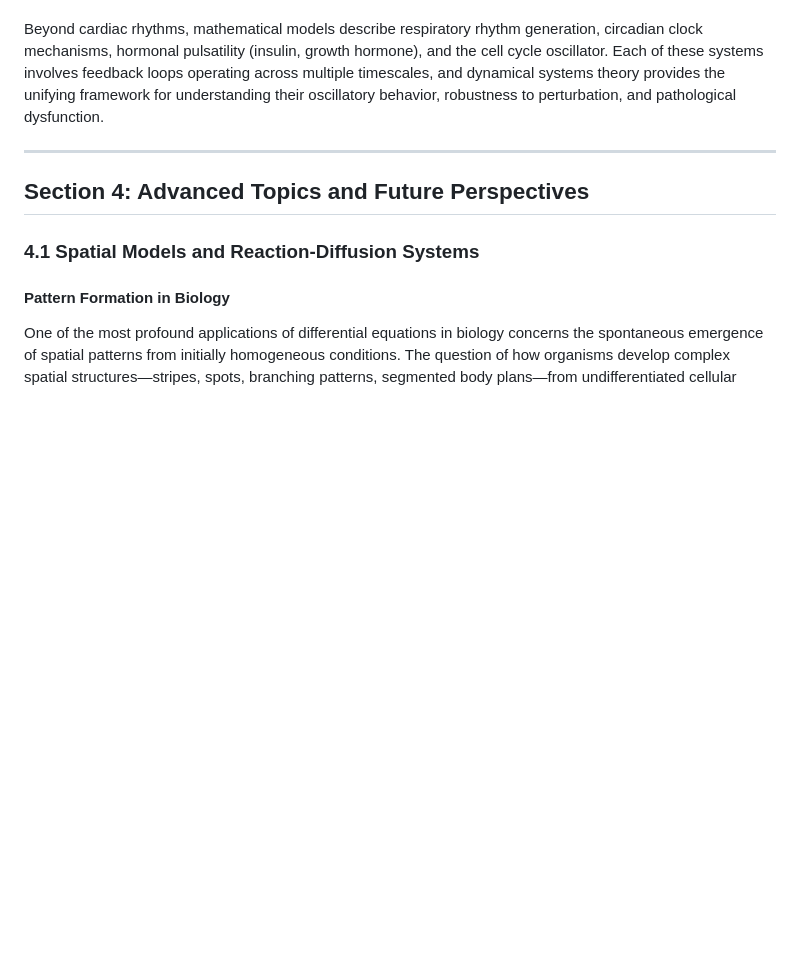
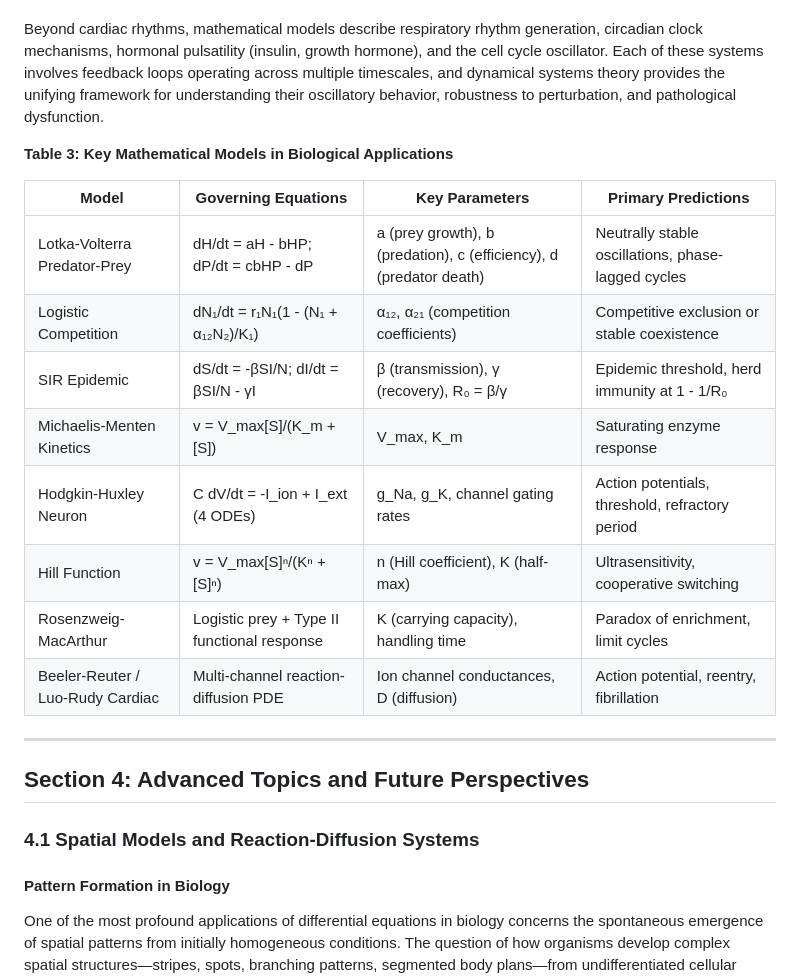
Before and after one commit to AMMU1986/AMMAN, a Markdown page: Chapter_Differential_Equations_Dynamical_Systems_Biology.md, the part around one of its changes. GitHub-like rendering; blank space fills up the shorter version.

```diff
--- a/Chapter_Differential_Equations_Dynamical_Systems_Biology.md
+++ b/Chapter_Differential_Equations_Dynamical_Systems_Biology.md
@@ -229,6 +255,19 @@ At the tissue level, cardiac electrophysiology is described by reaction-diffusio
 
 Beyond cardiac rhythms, mathematical models describe respiratory rhythm generation, circadian clock mechanisms, hormonal pulsatility (insulin, growth hormone), and the cell cycle oscillator. Each of these systems involves feedback loops operating across multiple timescales, and dynamical systems theory provides the unifying framework for understanding their oscillatory behavior, robustness to perturbation, and pathological dysfunction.
 
+**Table 3: Key Mathematical Models in Biological Applications**
+
+| Model | Governing Equations | Key Parameters | Primary Predictions |
+|-------|-------------------|----------------|-------------------|
+| Lotka-Volterra Predator-Prey | dH/dt = aH - bHP; dP/dt = cbHP - dP | a (prey growth), b (predation), c (efficiency), d (predator death) | Neutrally stable oscillations, phase-lagged cycles |
+| Logistic Competition | dN₁/dt = r₁N₁(1 - (N₁ + α₁₂N₂)/K₁) | α₁₂, α₂₁ (competition coefficients) | Competitive exclusion or stable coexistence |
+| SIR Epidemic | dS/dt = -βSI/N; dI/dt = βSI/N - γI | β (transmission), γ (recovery), R₀ = β/γ | Epidemic threshold, herd immunity at 1 - 1/R₀ |
+| Michaelis-Menten Kinetics | v = V_max[S]/(K_m + [S]) | V_max, K_m | Saturating enzyme response |
+| Hodgkin-Huxley Neuron | C dV/dt = -I_ion + I_ext (4 ODEs) | g_Na, g_K, channel gating rates | Action potentials, threshold, refractory period |
+| Hill Function | v = V_max[S]ⁿ/(Kⁿ + [S]ⁿ) | n (Hill coefficient), K (half-max) | Ultrasensitivity, cooperative switching |
+| Rosenzweig-MacArthur | Logistic prey + Type II functional response | K (carrying capacity), handling time | Paradox of enrichment, limit cycles |
+| Beeler-Reuter / Luo-Rudy Cardiac | Multi-channel reaction-diffusion PDE | Ion channel conductances, D (diffusion) | Action potential, reentry, fibrillation |
+
 ---
 
 
```
Also changed, not shown: other parts of Chapter_Differential_Equations_Dynamical_Systems_Biology.md (+41 -0 lines).
